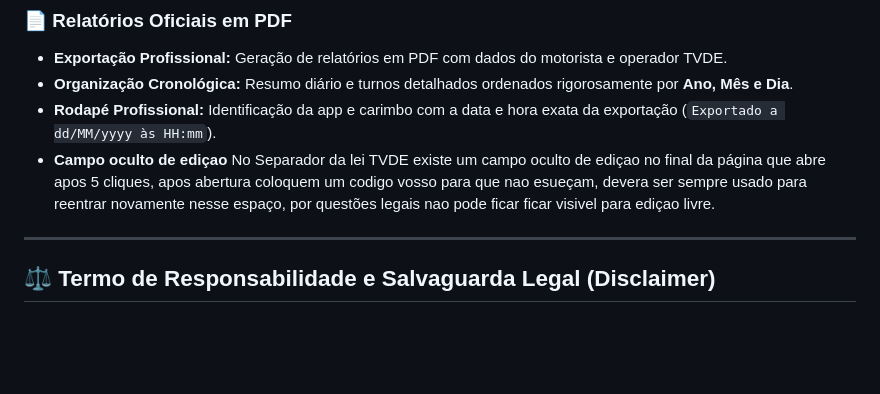
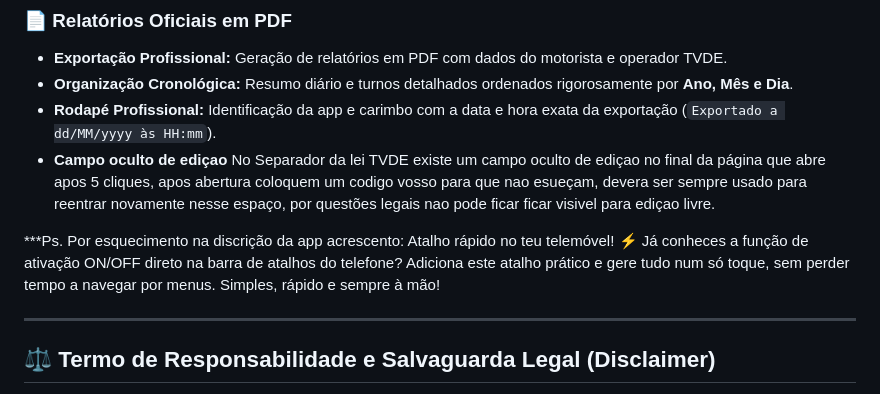
Before and after one commit to manelito20-star/Pica-Ponto-Driver-._., a Markdown page: README.md, the part around the change. GitHub-like rendering; blank space fills up the shorter version.

Commit message:
Update README with shortcut and editing field details
Added a note about a quick access shortcut for mobile and clarified the hidden editing field in the TVDE tab.

```diff
--- a/README.md
+++ b/README.md
@@ -35,6 +35,11 @@ O **Pica Ponto Driver** é uma aplicação Android desenvolvida nativamente em *
 * **Rodapé Profissional:** Identificação da app e carimbo com a data e hora exata da exportação (`Exportado a dd/MM/yyyy às HH:mm`).
 * **Campo oculto de ediçao** No Separador da lei TVDE existe um campo oculto de ediçao no final da página que abre apos 5 cliques, apos abertura coloquem um codigo vosso para que nao esueçam, devera ser sempre usado para reentrar novamente nesse espaço, por questões legais nao pode ficar ficar visivel para ediçao livre.
 
+
+***Ps. Por esquecimento na discrição da app acrescento:
+Atalho rápido no teu telemóvel! ⚡
+Já conheces a função de ativação ON/OFF direto na barra de atalhos do telefone? Adiciona este atalho prático e gere tudo num só toque, sem perder tempo a navegar por menus. Simples, rápido e sempre à mão!
+
 ---
 
 ## ⚖️ Termo de Responsabilidade e Salvaguarda Legal (Disclaimer)
```
